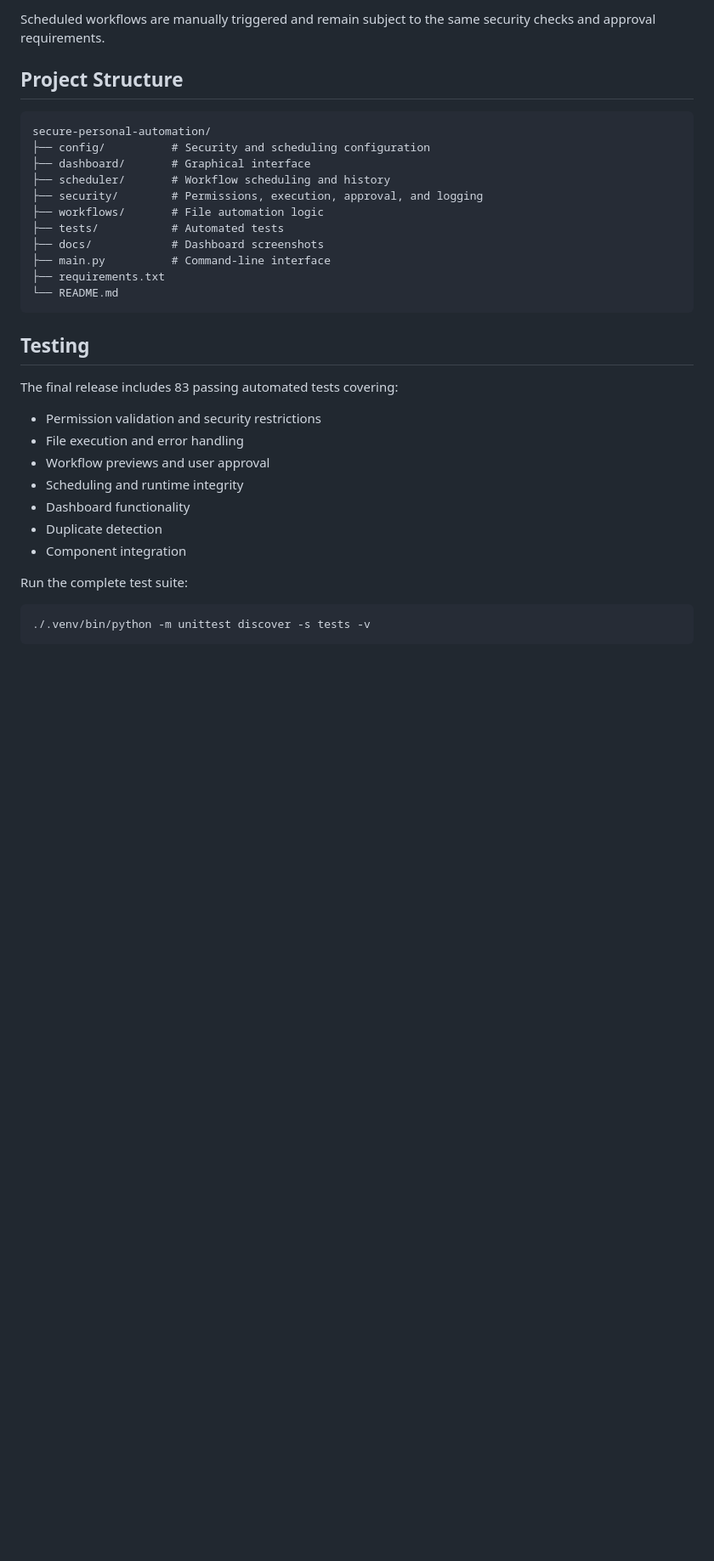
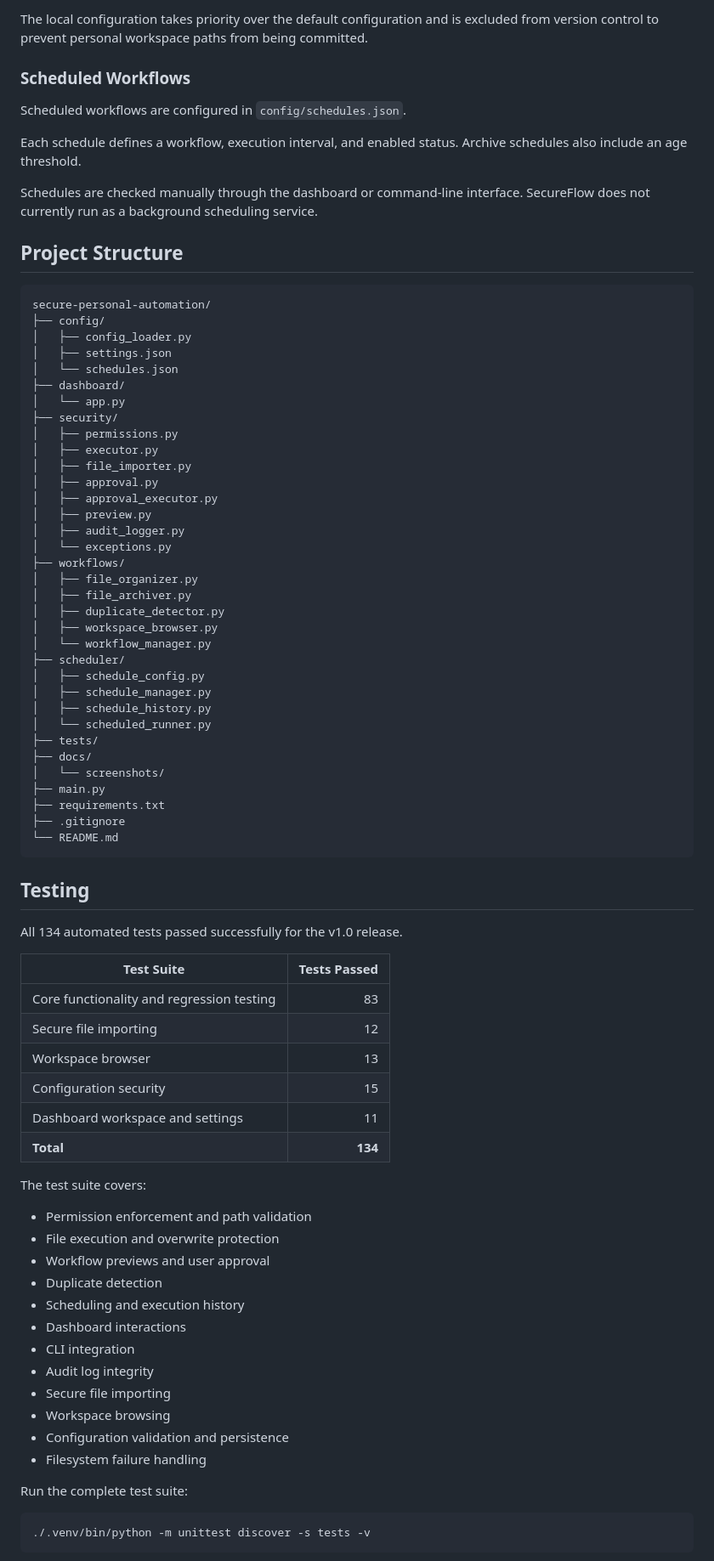
Before and after one commit to mahikazi/secure-personal-automation, a Markdown page: README.md, the part around one of its changes. Shown at 85% size. GitHub-like rendering; blank space fills up the shorter version.

Commit message:
Completed SecureFlow v1.0 with secure file importing, workspace management, editable settings, and 134 passing tests

````diff
--- a/README.md
+++ b/README.md
@@ -110,33 +210,80 @@ Workflow intervals are configured in `config/schedules.json`.
 
-Scheduled workflows are manually triggered and remain subject to the same security checks and approval requirements.
+The local configuration takes priority over the default configuration and is excluded from version control to prevent personal workspace paths from being committed.
+
+### Scheduled Workflows
+
+Scheduled workflows are configured in `config/schedules.json`.
+
+Each schedule defines a workflow, execution interval, and enabled status. Archive schedules also include an age threshold.
+
+Schedules are checked manually through the dashboard or command-line interface. SecureFlow does not currently run as a background scheduling service.
 
 ## Project Structure
 
 ```text
 secure-personal-automation/
-├── config/          # Security and scheduling configuration
-├── dashboard/       # Graphical interface
-├── scheduler/       # Workflow scheduling and history
-├── security/        # Permissions, execution, approval, and logging
-├── workflows/       # File automation logic
-├── tests/           # Automated tests
-├── docs/            # Dashboard screenshots
-├── main.py          # Command-line interface
+├── config/
+│   ├── config_loader.py
+│   ├── settings.json
+│   └── schedules.json
+├── dashboard/
+│   └── app.py
+├── security/
+│   ├── permissions.py
+│   ├── executor.py
+│   ├── file_importer.py
+│   ├── approval.py
+│   ├── approval_executor.py
+│   ├── preview.py
+│   ├── audit_logger.py
+│   └── exceptions.py
+├── workflows/
+│   ├── file_organizer.py
+│   ├── file_archiver.py
+│   ├── duplicate_detector.py
+│   ├── workspace_browser.py
+│   └── workflow_manager.py
+├── scheduler/
+│   ├── schedule_config.py
+│   ├── schedule_manager.py
+│   ├── schedule_history.py
+│   └── scheduled_runner.py
+├── tests/
+├── docs/
+│   └── screenshots/
+├── main.py
 ├── requirements.txt
+├── .gitignore
 └── README.md
 ```
 
 ## Testing
 
-The final release includes 83 passing automated tests covering:
+All 134 automated tests passed successfully for the v1.0 release.
 
-- Permission validation and security restrictions
-- File execution and error handling
+| Test Suite | Tests Passed |
+|---|---:|
+| Core functionality and regression testing | 83 |
+| Secure file importing | 12 |
+| Workspace browser | 13 |
+| Configuration security | 15 |
+| Dashboard workspace and settings | 11 |
+| **Total** | **134** |
+
+The test suite covers:
+
+- Permission enforcement and path validation
+- File execution and overwrite protection
 - Workflow previews and user approval
-- Scheduling and runtime integrity
-- Dashboard functionality
 - Duplicate detection
-- Component integration
+- Scheduling and execution history
+- Dashboard interactions
+- CLI integration
+- Audit log integrity
+- Secure file importing
+- Workspace browsing
+- Configuration validation and persistence
+- Filesystem failure handling
 
 Run the complete test suite:
 
````
Also changed, not shown: other parts of README.md (+171 -57 lines), docs/screenshots/workspace.png (added), 10 other files.
